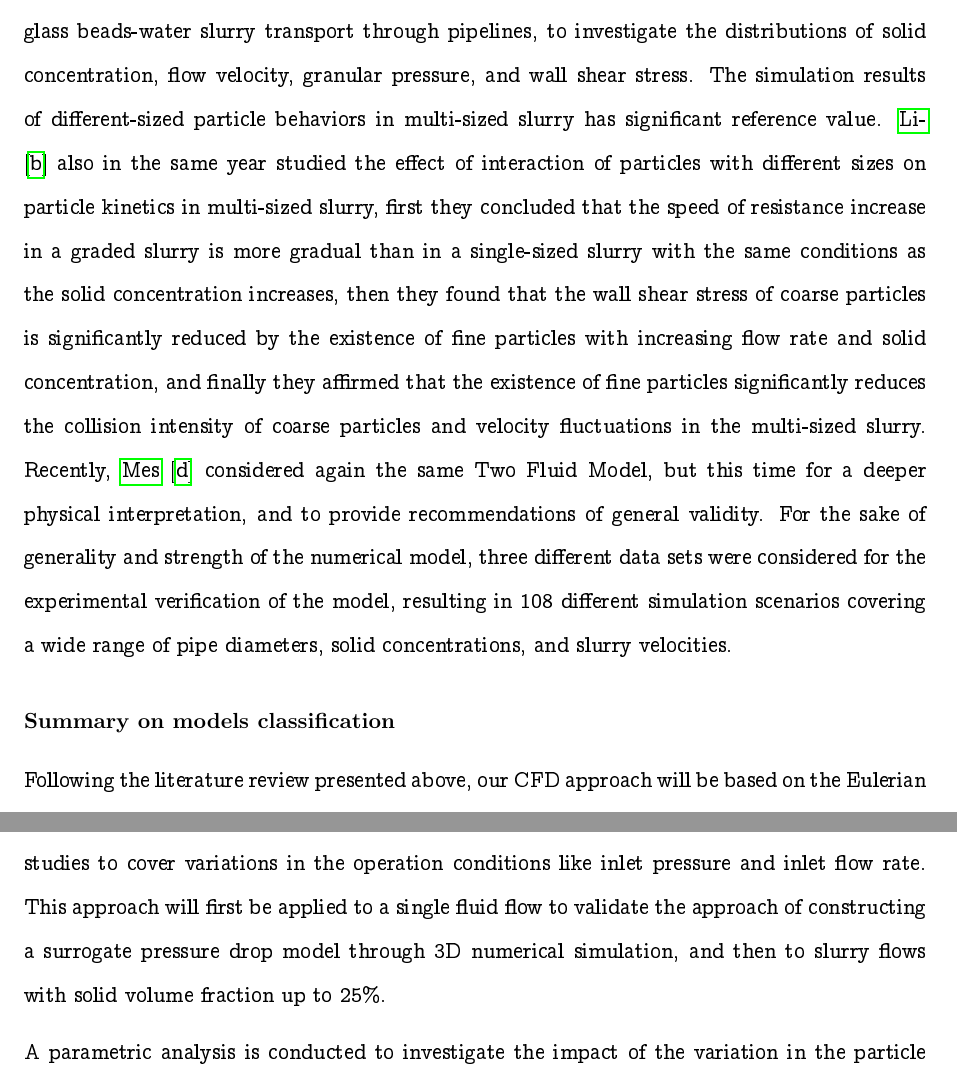
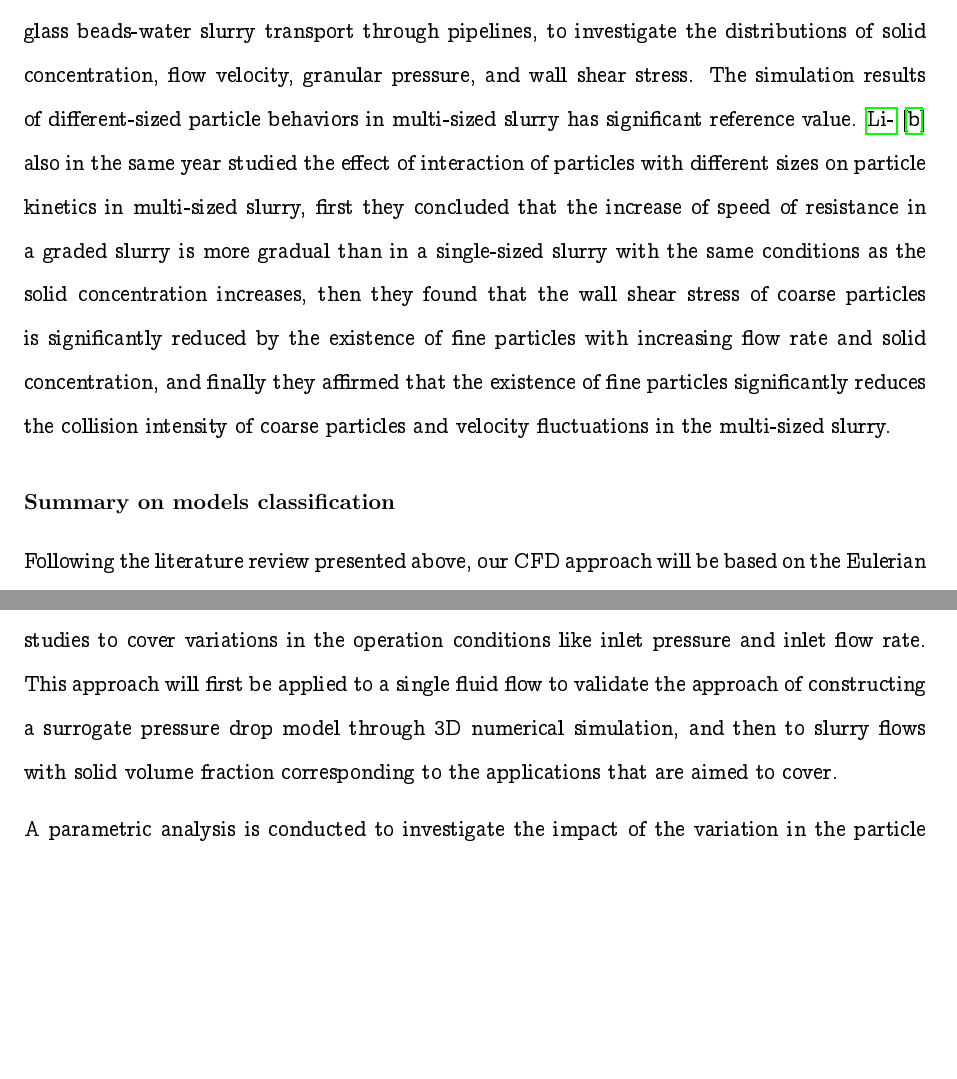
Before and after one commit to RadouanBoukharfane/2021-reportMinesPassage, a LaTeX thesis (report.tex): two parts of pages 10 and 11 of 25, joined at a grey line, cut so that both start at the same text, the shorter picture padded with empty space. Compiled offline with pdfLaTeX.

Commit message:
organizing tex file

```diff
--- a/report.tex
+++ b/report.tex
@@ -237,11 +237,14 @@ Results reflect good resemblance between measured and predicted pressure drops,
   %
   \citet{Li-2018b} also in the same year studied the effect of interaction of particles with different sizes on particle kinetics in multi-sized slurry,
   %
-  first they concluded that the speed of resistance increase in a graded slurry is more gradual than in a single-sized slurry with the same conditions as the solid concentration increases,
+first they concluded that the increase of speed of resistance  in a graded slurry is more gradual than in a single-sized slurry with the same conditions as the solid concentration increases,
   %
-  then they found that the wall shear stress of coarse particles is significantly reduced by the existence of fine particles with increasing flow rate and solid concentration, and finally they affirmed that the existence of fine particles significantly reduces the collision intensity of coarse particles and velocity fluctuations in the multi-sized slurry. Recently, \citet{Messa-2020} considered again the same Two Fluid Model, but this time for a  deeper physical interpretation, and to provide recommendations of general validity. For the sake of generality and strength of the numerical model, three different data sets were considered for the experimental verification of the model, resulting in 108 different simulation scenarios covering a wide range of pipe diameters, solid concentrations, and slurry velocities.
+then they found that the wall shear stress of coarse particles is significantly reduced by the existence of fine particles with increasing flow rate and solid concentration,
+  %
+and finally they affirmed that the existence of fine particles significantly reduces the collision intensity of coarse particles and velocity fluctuations in the multi-sized slurry.
+%
 
 
 %%%%%%%%%%%%%
 \subsubsection{Summary on models classification}
-Following the literature review presented above, our CFD approach will be based on the Eulerian model (Two Fluid Model) as it is the most complete model and the most used one to deal with suspensions transport issues, and is confirmed to be the most accurate and  gives generally good results. While mixture model fails to predict pressure drops correctly and the amount of error increases rapidly with the slurry concentration  (\citet{D.R-2012}).  The main conclusions from the literature review are summed in table 2. The description of the TFM model is given in section \ref{Model}. The dynamics of the solid phase is modeled by the KTGF to consider both particle collisions and frictions. Also, based on the previously cited works, the turbulence of the continuous phase is treated by the k-$\epsilon$ based models, that generally shows reasonable robustness, and give reasonable accuracy for a wide range of applications. Yet, even though success is usually achieved using models based on the k-epsilon, it should be made clear that they may not perform well in the region near the wall (\citet{antaya2012modelling}). Therefore, a near-wall treatment model is presented in section \ref{NWT}, to address the weak performance of the choosed turbulence models in this area of the pipe.
+Following the literature review presented above, our CFD approach will be based on the Eulerian model (Two Fluid Model) as it is the most complete model and the most used one to deal with suspensions transport issues,
@@ -258,4 +278,3 @@ Following the literature review presented above, our CFD approach will be based
 
 %%%%%%
 % a relire....
-In fact,  modern modeling strategies, for industrial processes, integrates usually 3D simulation techniques using computational fluid dynamics (CFD) and/or discrete element methods (DEM). These 3D models are then integrated as surrogate models that can be used in operations simulation and monitoring tools (Decision Support Systems). Classically, response surface methodologies (RSM) are applied to build a polynomial surrogate model (\citet{Rabhi}), but also in recent works machine leaning techniques such as artificial neural networks (ANN) can be used (\citet{Seong}). The current modeling approach consists of  constructing 3D models for different type of pipe elements (horizontal, inclined, bended pipes), and then use them to construct surrogates that models the pressure drop within each element. Such models can then be used in dynamical models for monitoring slurry pipe systems and to conduct sizing studies to cover variations in the operation conditions like inlet pressure and inlet flow rate. This approach will first be applied to a single fluid flow to validate the approach of constructing a surrogate pressure drop model through 3D numerical simulation, and then to slurry flows with solid volume fraction up to 25\%. %corresponding to the applications we are aimed to cover
@@ -262,2 +289,7 @@ In fact,  modern modeling strategies, for industrial processes, integrates usual
+Such models can then be used in dynamical models for monitoring slurry pipe systems and to conduct sizing studies to cover variations in the operation conditions like inlet pressure and inlet flow rate.
+%
+This approach will first be applied to a single fluid flow to validate the approach of constructing a surrogate pressure drop model through 3D numerical simulation,
+%
+and then to slurry flows with solid volume fraction corresponding to the applications that are aimed to cover.
 
-A parametric analysis is conducted to investigate the impact of the variation in the particle size, solids concentration, and inlet velocity, on the solid concentration profile, the solid velocity profile and finally their effect on the variation in the pressure drop along the pipe. This analysis allows us to validates our simulations for turbulent slurry flows versus experimental data. The data used in this work is regarding a horizontal pipe case for Water-Sand slurry flow: transported solid volume fraction between 19  $\%$ and 45 $\%$; velocities between 1 m/s and 8.0 m/s; and particles sizes of 90 $\mu_m$ and 270 $\mu_m$.
+A parametric analysis is conducted to investigate the impact of the variation in the particle size, solids concentration, and inlet velocity,
```
Also changed, not shown: report.tex (31 more changed lines). Lines whose indentation alone changed are shown as unchanged.
